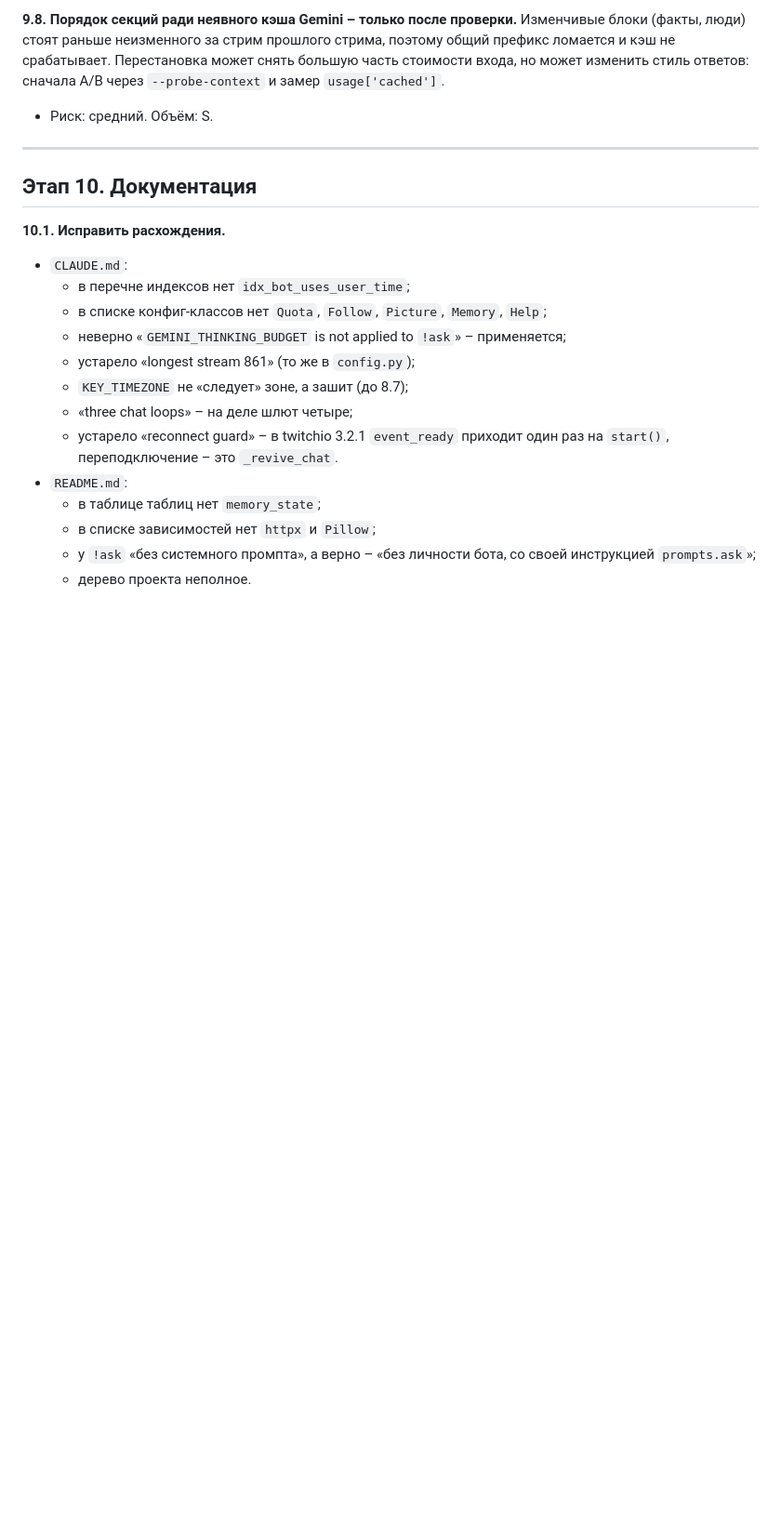
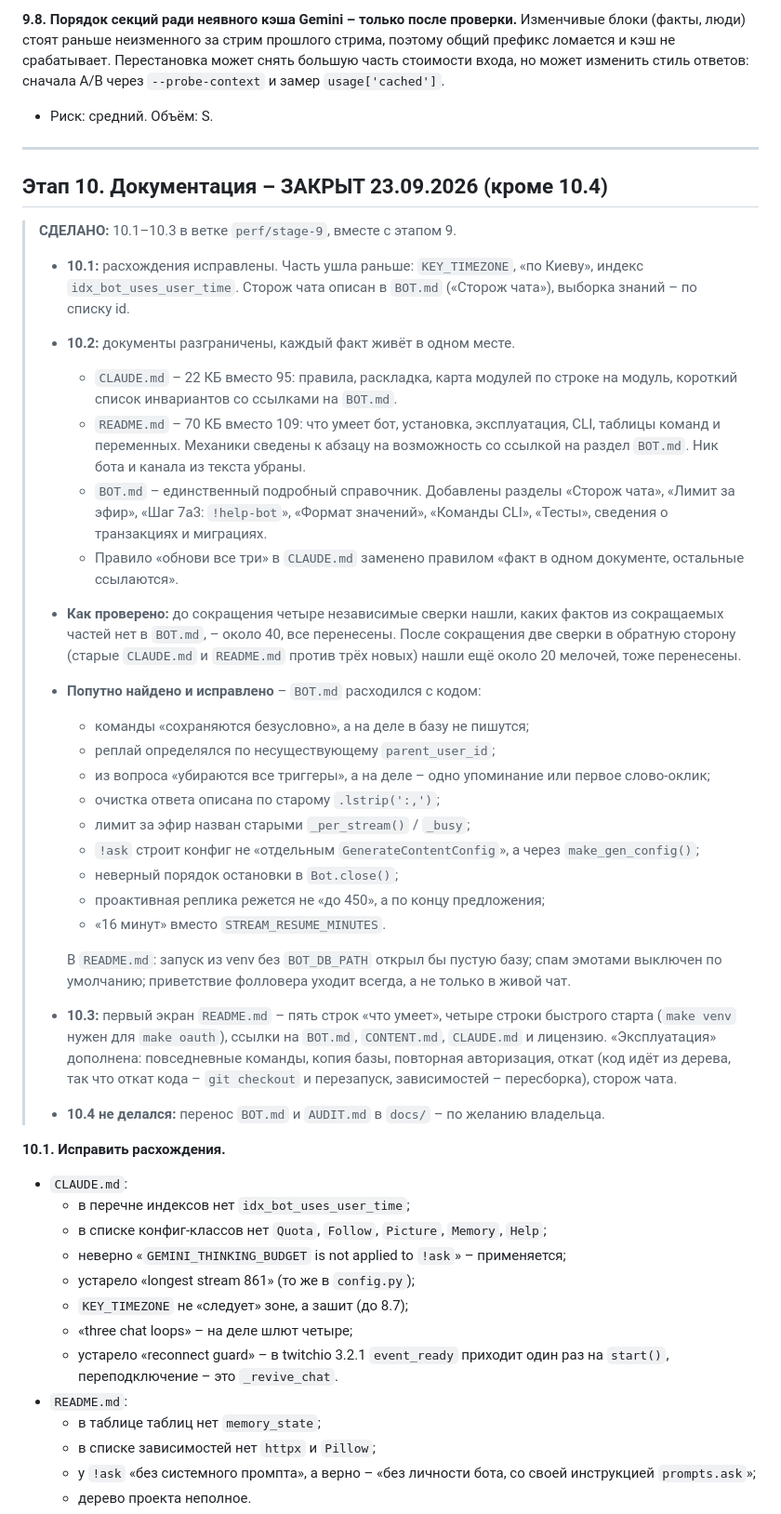
Before and after one commit to exitfound/twitch-assistant-ai-bot, a Markdown page: AUDIT.md, the part around the change. Shown at 93% size. Drawn GitHub-style; blank space fills up the shorter version.

Commit message:
docs: этап 10 в AUDIT.md – что сделано и как проверено
Co-Authored-By: Claude Opus 5.5 (1M context) <noreply@anthropic.com>

```diff
--- a/AUDIT.md
+++ b/AUDIT.md
@@ -672,7 +672,30 @@
 
 ---
 
-## Этап 10. Документация
+## Этап 10. Документация – ЗАКРЫТ 23.09.2026 (кроме 10.4)
+
+> **СДЕЛАНО:** 10.1–10.3 в ветке `perf/stage-9`, вместе с этапом 9.
+> - **10.1:** расхождения исправлены. Часть ушла раньше: `KEY_TIMEZONE`, «по Киеву», индекс `idx_bot_uses_user_time`. Сторож чата описан в `BOT.md` («Сторож чата»), выборка знаний – по списку id.
+> - **10.2:** документы разграничены, каждый факт живёт в одном месте.
+>   - `CLAUDE.md` – 22 КБ вместо 95: правила, раскладка, карта модулей по строке на модуль, короткий список инвариантов со ссылками на `BOT.md`.
+>   - `README.md` – 70 КБ вместо 109: что умеет бот, установка, эксплуатация, CLI, таблицы команд и переменных. Механики сведены к абзацу на возможность со ссылкой на раздел `BOT.md`. Ник бота и канала из текста убраны.
+>   - `BOT.md` – единственный подробный справочник. Добавлены разделы «Сторож чата», «Лимит за эфир», «Шаг 7а3: `!help-bot`», «Формат значений», «Команды CLI», «Тесты», сведения о транзакциях и миграциях.
+>   - Правило «обнови все три» в `CLAUDE.md` заменено правилом «факт в одном документе, остальные ссылаются».
+> - **Как проверено:** до сокращения четыре независимые сверки нашли, каких фактов из сокращаемых частей нет в `BOT.md`, – около 40, все перенесены. После сокращения две сверки в обратную сторону (старые `CLAUDE.md` и `README.md` против трёх новых) нашли ещё около 20 мелочей, тоже перенесены.
+> - **Попутно найдено и исправлено** – `BOT.md` расходился с кодом:
+>   - команды «сохраняются безусловно», а на деле в базу не пишутся;
+>   - реплай определялся по несуществующему `parent_user_id`;
+>   - из вопроса «убираются все триггеры», а на деле – одно упоминание или первое слово-оклик;
+>   - очистка ответа описана по старому `.lstrip(':,')`;
+>   - лимит за эфир назван старыми `_per_stream()` / `_busy`;
+>   - `!ask` строит конфиг не «отдельным `GenerateContentConfig`», а через `make_gen_config()`;
+>   - неверный порядок остановки в `Bot.close()`;
+>   - проактивная реплика режется не «до 450», а по концу предложения;
+>   - «16 минут» вместо `STREAM_RESUME_MINUTES`.
+>
+>   В `README.md`: запуск из venv без `BOT_DB_PATH` открыл бы пустую базу; спам эмотами выключен по умолчанию; приветствие фолловера уходит всегда, а не только в живой чат.
+> - **10.3:** первый экран `README.md` – пять строк «что умеет», четыре строки быстрого старта (`make venv` нужен для `make oauth`), ссылки на `BOT.md`, `CONTENT.md`, `CLAUDE.md` и лицензию. «Эксплуатация» дополнена: повседневные команды, копия базы, повторная авторизация, откат (код идёт из дерева, так что откат кода – `git checkout` и перезапуск, зависимостей – пересборка), сторож чата.
+> - **10.4 не делался:** перенос `BOT.md` и `AUDIT.md` в `docs/` – по желанию владельца.
 
 **10.1. Исправить расхождения.**
 - `CLAUDE.md`:
```
